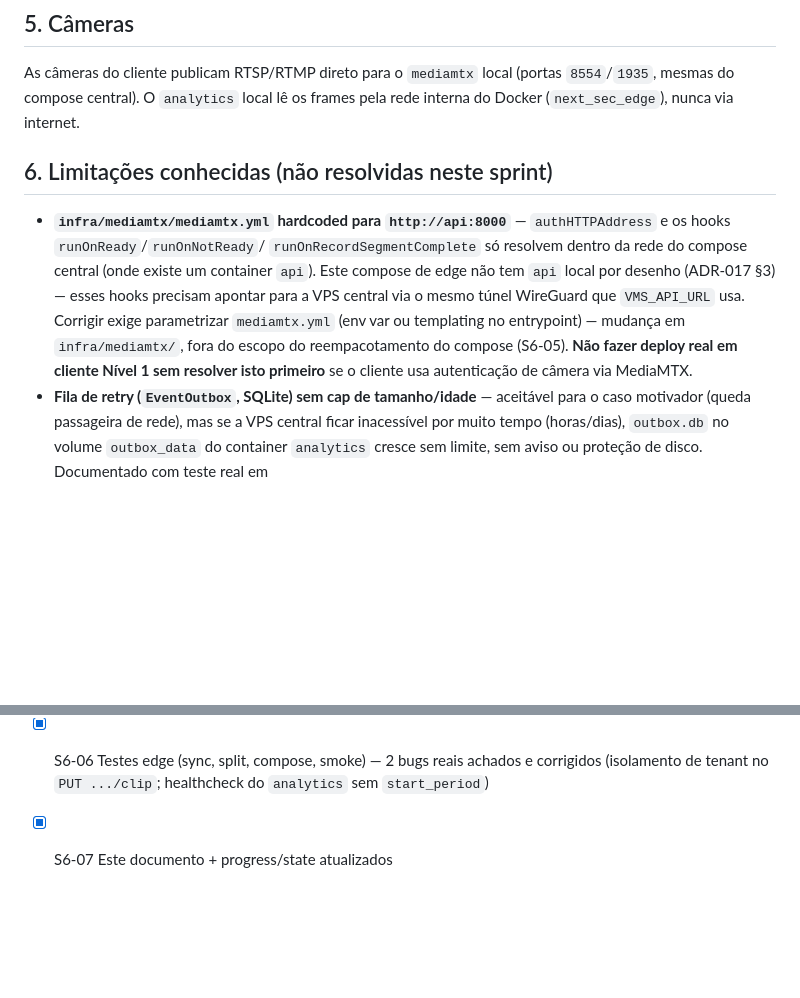
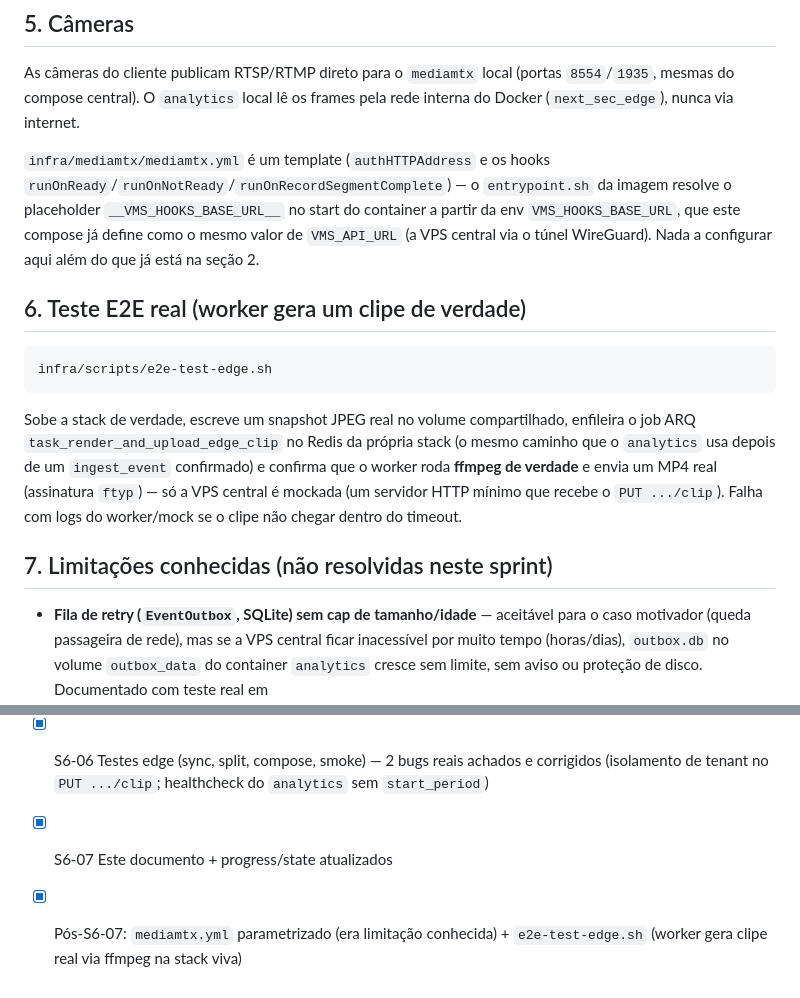
Before and after one commit to rafaeldourado9/Next-Sec, a Markdown page: docs/DEPLOY_EDGE.md, 2 parts joined by grey strips. Drawn GitHub-style; blank space fills up the shorter version.

Commit message:
docs: atualizar runbook edge — mediamtx dinamico + teste E2E real
Remove a limitacao "mediamtx hardcoded" (corrigida no commit anterior) e
documenta o novo infra/scripts/e2e-test-edge.sh na secao de teste.

Co-Authored-By: Claude Sonnet 5 <noreply@anthropic.com>

````diff
--- a/docs/DEPLOY_EDGE.md
+++ b/docs/DEPLOY_EDGE.md
@@ -72,18 +72,29 @@ As câmeras do cliente publicam RTSP/RTMP direto para o `mediamtx` local
 os frames pela rede interna do Docker (`next_sec_edge`), nunca via
 internet.
 
-## 6. Limitações conhecidas (não resolvidas neste sprint)
+`infra/mediamtx/mediamtx.yml` é um template (`authHTTPAddress` e os hooks
+`runOnReady`/`runOnNotReady`/`runOnRecordSegmentComplete`) — o
+`entrypoint.sh` da imagem resolve o placeholder `__VMS_HOOKS_BASE_URL__`
+no start do container a partir da env `VMS_HOOKS_BASE_URL`, que este
+compose já define como o mesmo valor de `VMS_API_URL` (a VPS central via o
+túnel WireGuard). Nada a configurar aqui além do que já está na seção 2.
 
-- **`infra/mediamtx/mediamtx.yml` hardcoded para `http://api:8000`** —
-  `authHTTPAddress` e os hooks `runOnReady`/`runOnNotReady`/
-  `runOnRecordSegmentComplete` só resolvem dentro da rede do compose
-  central (onde existe um container `api`). Este compose de edge não tem
-  `api` local por desenho (ADR-017 §3) — esses hooks precisam apontar para
-  a VPS central via o mesmo túnel WireGuard que `VMS_API_URL` usa. Corrigir
-  exige parametrizar `mediamtx.yml` (env var ou templating no entrypoint)
-  — mudança em `infra/mediamtx/`, fora do escopo do reempacotamento do
-  compose (S6-05). **Não fazer deploy real em cliente Nível 1 sem resolver
-  isto primeiro** se o cliente usa autenticação de câmera via MediaMTX.
+## 6. Teste E2E real (worker gera um clipe de verdade)
+
+```bash
+infra/scripts/e2e-test-edge.sh
+```
+
+Sobe a stack de verdade, escreve um snapshot JPEG real no volume
+compartilhado, enfileira o job ARQ `task_render_and_upload_edge_clip` no
+Redis da própria stack (o mesmo caminho que o `analytics` usa depois de um
+`ingest_event` confirmado) e confirma que o worker roda **ffmpeg de
+verdade** e envia um MP4 real (assinatura `ftyp`) — só a VPS central é
+mockada (um servidor HTTP mínimo que recebe o `PUT .../clip`). Falha com
+logs do worker/mock se o clipe não chegar dentro do timeout.
+
+## 7. Limitações conhecidas (não resolvidas neste sprint)
+
 - **Fila de retry (`EventOutbox`, SQLite) sem cap de tamanho/idade** —
   aceitável para o caso motivador (queda passageira de rede), mas se a VPS
   central ficar inacessível por muito tempo (horas/dias), `outbox.db` no
@@ -109,3 +120,5 @@ internet.
       e corrigidos (isolamento de tenant no `PUT .../clip`; healthcheck do
       `analytics` sem `start_period`)
 - [x] S6-07 Este documento + progress/state atualizados
+- [x] Pós-S6-07: `mediamtx.yml` parametrizado (era limitação conhecida) +
+      `e2e-test-edge.sh` (worker gera clipe real via ffmpeg na stack viva)
````
